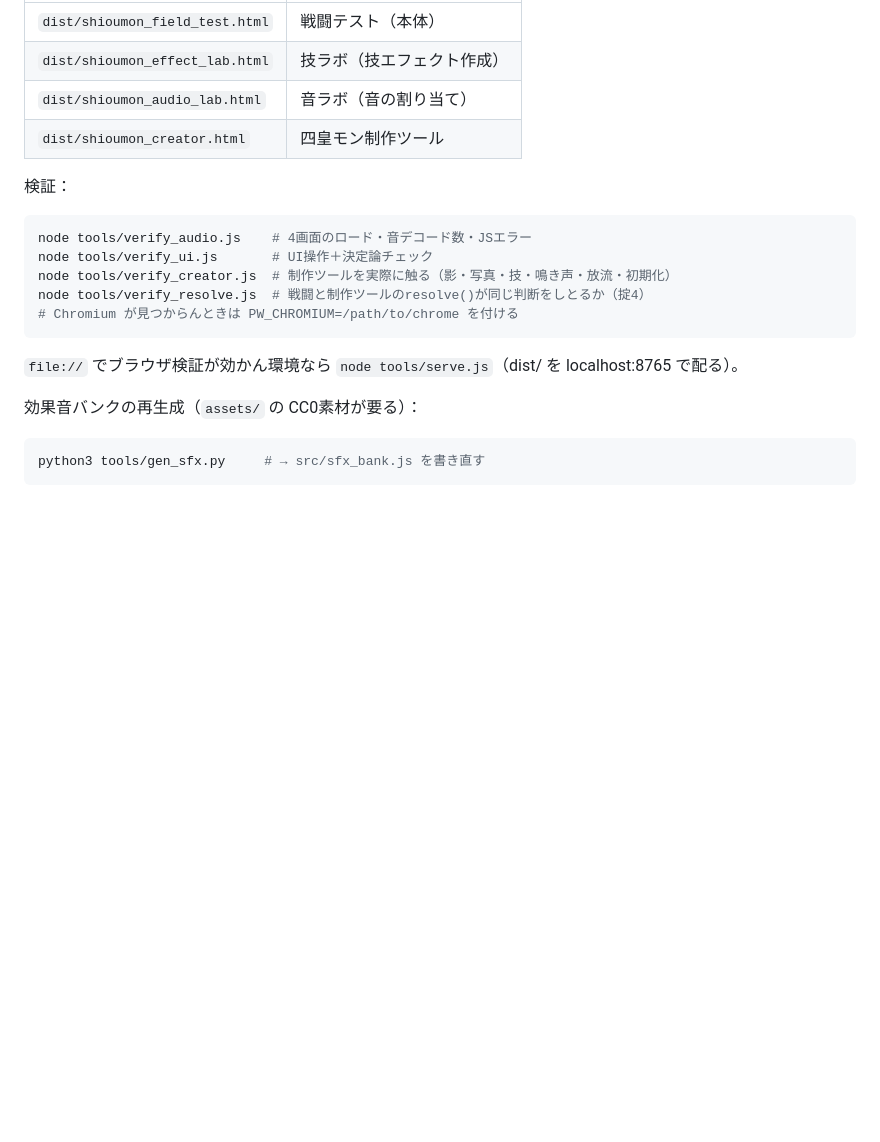
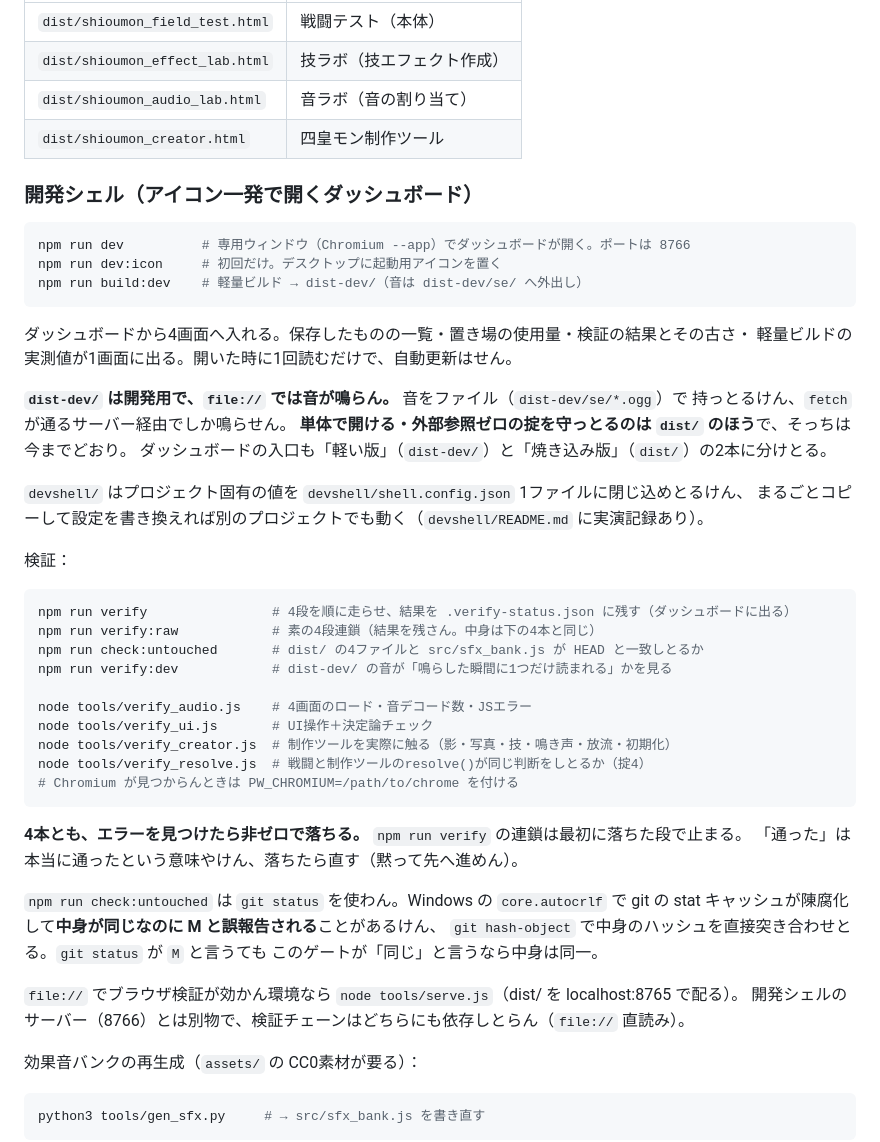
Before and after one commit to genkimorimori252525-oss/Poket-4KOU-Monster, a Markdown page: CLAUDE.md, the part around the change. Drawn GitHub-style; blank space fills up the shorter version.

Commit message:
docs(02-03): document dev shell, dist-dev file:// caveat, and the new verify commands

````diff
--- a/CLAUDE.md
+++ b/CLAUDE.md
@@ -35,9 +35,33 @@ node build.js        # src/ → dist/ に4つのHTMLを吐く
 | `dist/shioumon_audio_lab.html` | 音ラボ（音の割り当て） |
 | `dist/shioumon_creator.html` | 四皇モン制作ツール |
 
+### 開発シェル（アイコン一発で開くダッシュボード）
+
+```bash
+npm run dev          # 専用ウィンドウ（Chromium --app）でダッシュボードが開く。ポートは 8766
+npm run dev:icon     # 初回だけ。デスクトップに起動用アイコンを置く
+npm run build:dev    # 軽量ビルド → dist-dev/（音は dist-dev/se/ へ外出し）
+```
+
+ダッシュボードから4画面へ入れる。保存したものの一覧・置き場の使用量・検証の結果とその古さ・
+軽量ビルドの実測値が1画面に出る。開いた時に1回読むだけで、自動更新はせん。
+
+**`dist-dev/` は開発用で、`file://` では音が鳴らん。** 音をファイル（`dist-dev/se/*.ogg`）で
+持っとるけん、`fetch` が通るサーバー経由でしか鳴らせん。
+**単体で開ける・外部参照ゼロの掟を守っとるのは `dist/` のほう**で、そっちは今までどおり。
+ダッシュボードの入口も「軽い版」（`dist-dev/`）と「焼き込み版」（`dist/`）の2本に分けとる。
+
+`devshell/` はプロジェクト固有の値を `devshell/shell.config.json` 1ファイルに閉じ込めとるけん、
+まるごとコピーして設定を書き換えれば別のプロジェクトでも動く（`devshell/README.md` に実演記録あり）。
+
 検証：
 
 ```bash
+npm run verify                # 4段を順に走らせ、結果を .verify-status.json に残す（ダッシュボードに出る）
+npm run verify:raw            # 素の4段連鎖（結果を残さん。中身は下の4本と同じ）
+npm run check:untouched       # dist/ の4ファイルと src/sfx_bank.js が HEAD と一致しとるか
+npm run verify:dev            # dist-dev/ の音が「鳴らした瞬間に1つだけ読まれる」かを見る
+
 node tools/verify_audio.js    # 4画面のロード・音デコード数・JSエラー
 node tools/verify_ui.js       # UI操作＋決定論チェック
 node tools/verify_creator.js  # 制作ツールを実際に触る（影・写真・技・鳴き声・放流・初期化）
@@ -45,7 +69,16 @@ node tools/verify_resolve.js  # 戦闘と制作ツールのresolve()が同じ判
 # Chromium が見つからんときは PW_CHROMIUM=/path/to/chrome を付ける
 ```
 
+**4本とも、エラーを見つけたら非ゼロで落ちる。** `npm run verify` の連鎖は最初に落ちた段で止まる。
+「通った」は本当に通ったという意味やけん、落ちたら直す（黙って先へ進めん）。
+
+`npm run check:untouched` は `git status` を使わん。Windows の `core.autocrlf` で
+git の stat キャッシュが陳腐化して**中身が同じなのに M と誤報告される**ことがあるけん、
+`git hash-object` で中身のハッシュを直接突き合わせとる。`git status` が `M` と言うても
+このゲートが「同じ」と言うなら中身は同一。
+
 `file://` でブラウザ検証が効かん環境なら `node tools/serve.js`（dist/ を localhost:8765 で配る）。
+開発シェルのサーバー（8766）とは別物で、検証チェーンはどちらにも依存しとらん（`file://` 直読み）。
 
 効果音バンクの再生成（`assets/` の CC0素材が要る）：
 
````
